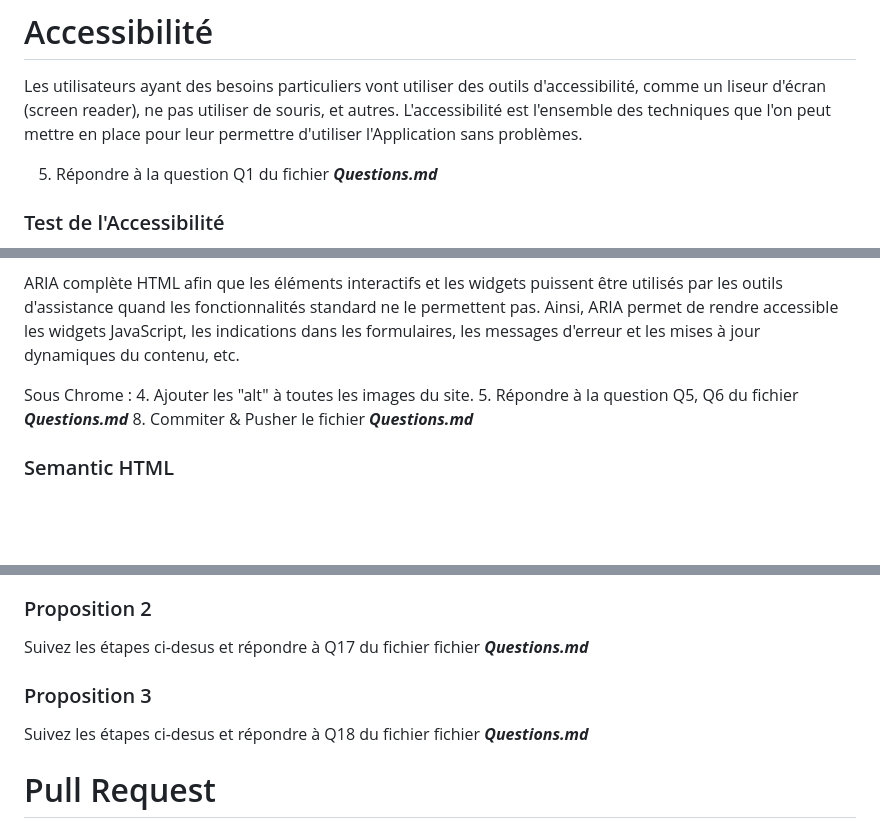
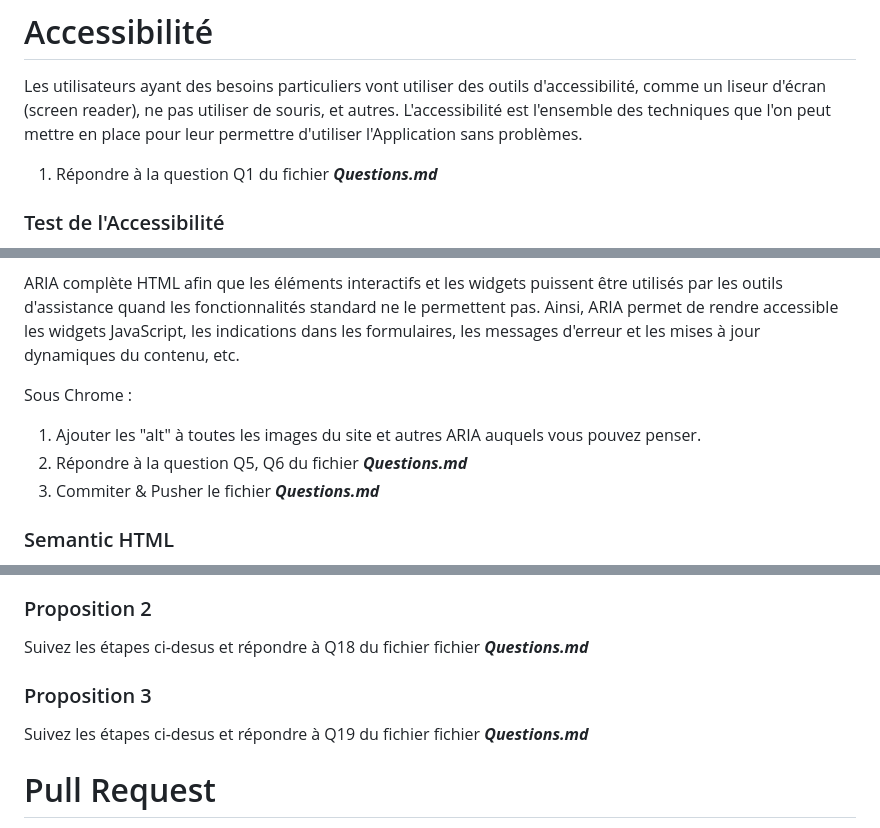
Before and after one commit to aepsilon-tek/miage-numres-step4, a Markdown page: readme.md, 3 parts joined by grey strips. GitHub-like rendering; blank space fills up the shorter version.

```diff
--- a/readme.md
+++ b/readme.md
@@ -84,7 +84,7 @@ Nous utiliserons Vite durant ce TP pour facilité l'expérience de Devellopement
 Les utilisateurs ayant des besoins particuliers vont utiliser des outils d'accessibilité, comme un liseur d'écran (screen reader), ne pas utiliser de souris, et autres.
 L'accessibilité est l'ensemble des techniques que l'on peut mettre en place pour leur permettre d'utiliser l'Application sans problèmes.
 
-5. Répondre à la question Q1 du fichier **_Questions.md_**
+1. Répondre à la question Q1 du fichier **_Questions.md_**
 
 ### Test de l'Accessibilité
 Lightouse est un outils présent dans le navigateur Chrome qui se repose sur Axe (vu en cour), un outil permettant d'évaluer jusqu'à un certain point l'accessibilité de votre site web.
@@ -114,9 +114,9 @@ Accessible Rich Internet Applications (ARIA) (qu'on pourrait traduire par « app
 ARIA complète HTML afin que les éléments interactifs et les widgets puissent être utilisés par les outils d'assistance quand les fonctionnalités standard ne le permettent pas. Ainsi, ARIA permet de rendre accessible les widgets JavaScript, les indications dans les formulaires, les messages d'erreur et les mises à jour dynamiques du contenu, etc.
 
 Sous Chrome :
-4. Ajouter les "alt" à toutes les images du site.
-5. Répondre à la question Q5, Q6 du fichier **_Questions.md_**
-8. Commiter & Pusher le fichier **_Questions.md_**
+1. Ajouter les "alt" à toutes les images du site et autres ARIA auquels vous pouvez penser.
+2. Répondre à la question Q5, Q6 du fichier **_Questions.md_**
+3. Commiter & Pusher le fichier **_Questions.md_**
 
 
 ### Semantic HTML
@@ -192,9 +191,9 @@ Suivez les étapes ci-desus et répondre à Q16  du fichier fichier **_Questions
 
 ### Proposition 2
-Suivez les étapes ci-desus et répondre à Q17  du fichier fichier **_Questions.md_**
+Suivez les étapes ci-desus et répondre à Q18  du fichier fichier **_Questions.md_**
 
 ### Proposition 3
-Suivez les étapes ci-desus et répondre à Q18  du fichier fichier **_Questions.md_**
+Suivez les étapes ci-desus et répondre à Q19  du fichier fichier **_Questions.md_**
 
 
 # Pull Request
```
Also changed, not shown: other parts of readme.md (+17 -18 lines).
